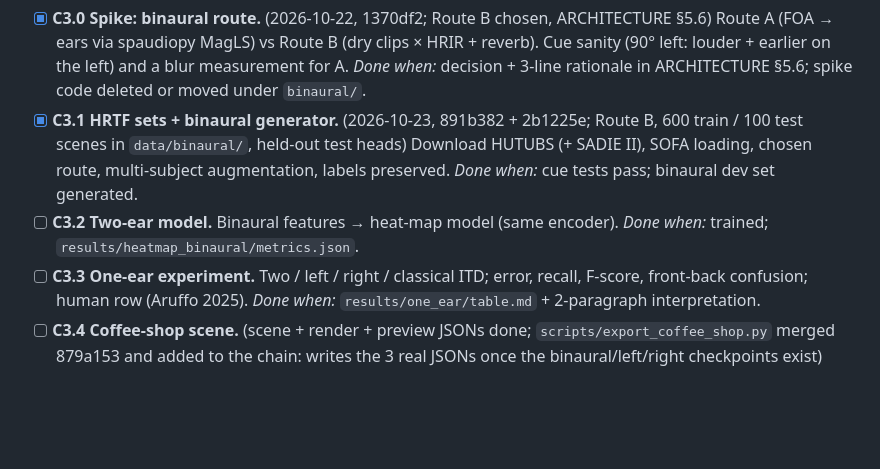
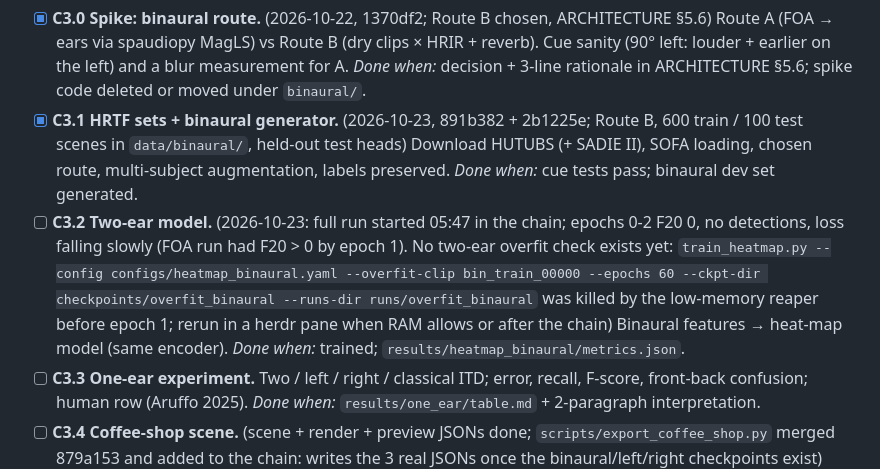
Before and after one commit to JohnFok119/second-ear, a Markdown page: PLAN.md, the part around the change. Rendered like a GitHub page; blank space fills up the shorter version.

Commit message:
[DOCS] - C3.2 early-epoch status

```diff
--- a/PLAN.md
+++ b/PLAN.md
@@ -86,7 +86,7 @@ model table · M3 one-ear results + coffee-shop scene · M4 viewer live + README
   rationale in ARCHITECTURE §5.6; spike code deleted or moved under `binaural/`.
 - [x] **C3.1 HRTF sets + binaural generator.** (2026-10-23, 891b382 + 2b1225e; Route B, 600 train / 100 test scenes in `data/binaural/`, held-out test heads) Download HUTUBS (+ SADIE II), SOFA loading, chosen route, multi-subject
   augmentation, labels preserved. *Done when:* cue tests pass; binaural dev set generated.
-- [ ] **C3.2 Two-ear model.** Binaural features → heat-map model (same encoder). *Done when:* trained;
+- [ ] **C3.2 Two-ear model.** (2026-10-23: full run started 05:47 in the chain; epochs 0-2 F20 0, no detections, loss falling slowly (FOA run had F20 > 0 by epoch 1). No two-ear overfit check exists yet: `train_heatmap.py --config configs/heatmap_binaural.yaml --overfit-clip bin_train_00000 --epochs 60 --ckpt-dir checkpoints/overfit_binaural --runs-dir runs/overfit_binaural` was killed by the low-memory reaper before epoch 1; rerun in a herdr pane when RAM allows or after the chain) Binaural features → heat-map model (same encoder). *Done when:* trained;
   `results/heatmap_binaural/metrics.json`.
 - [ ] **C3.3 One-ear experiment.** Two / left / right / classical ITD; error, recall, F-score, front-back confusion;
   human row (Aruffo 2025). *Done when:* `results/one_ear/table.md` + 2-paragraph interpretation.
```
